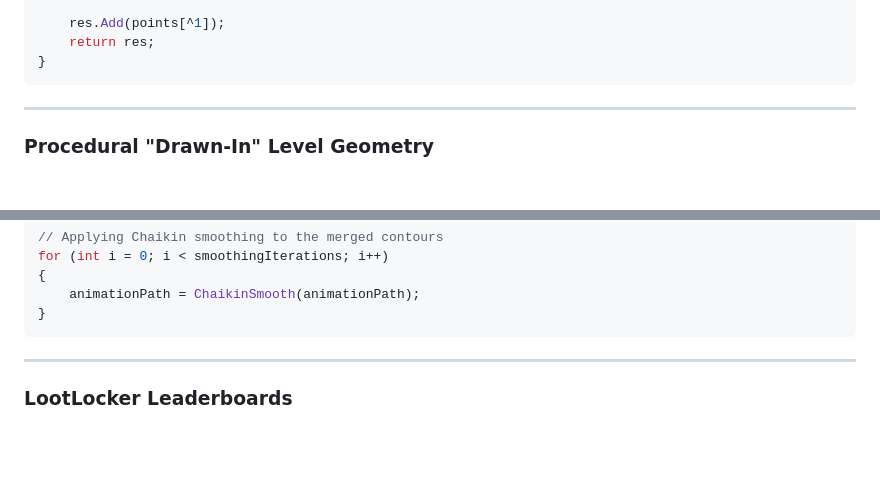
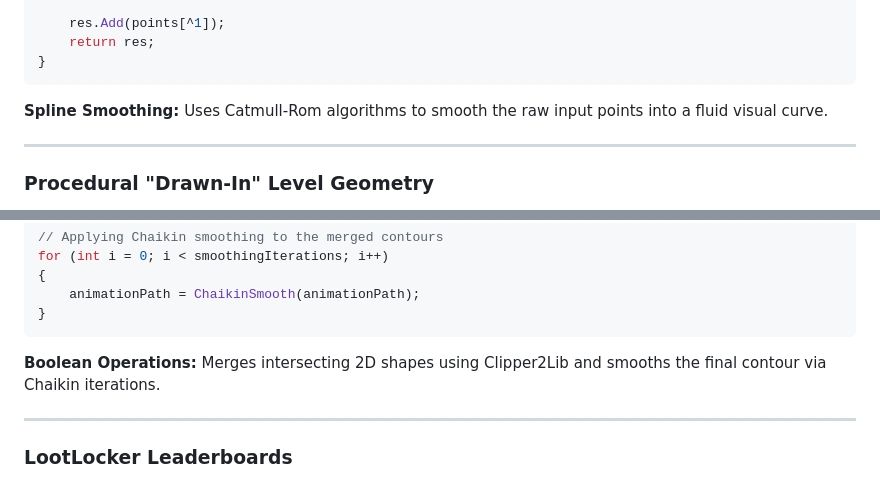
Before and after one commit to Zum0DePapaya/portfolio-cms, a Markdown page: src/projects/drawball.md, 2 parts joined by grey strips. Drawn GitHub-style; blank space fills up the shorter version.

````diff
--- a/src/projects/drawball.md
+++ b/src/projects/drawball.md
@@ -57,6 +57,7 @@ private List<Vector3> GenerateSmoothedPoints(List<Vector2> points)
     return res;
 }
 ```
+<p class="video-text" style="font-size: 0.85rem; margin-top: 0.5rem;"><strong>Spline Smoothing:</strong> Uses Catmull-Rom algorithms to smooth the raw input points into a fluid visual curve.</p>
 
 ---
 
@@ -95,6 +96,7 @@ for (int i = 0; i < smoothingIterations; i++)
     animationPath = ChaikinSmooth(animationPath);
 }
 ```
+<p class="video-text" style="font-size: 0.85rem; margin-top: 0.5rem;"><strong>Boolean Operations:</strong> Merges intersecting 2D shapes using Clipper2Lib and smooths the final contour via Chaikin iterations.</p>
 
 ---
 
````
Also changed, not shown: src/projects/blackshard-tweaks.md (+1 -0 lines), src/projects/upscaling-menu.md (+2 -0 lines).
